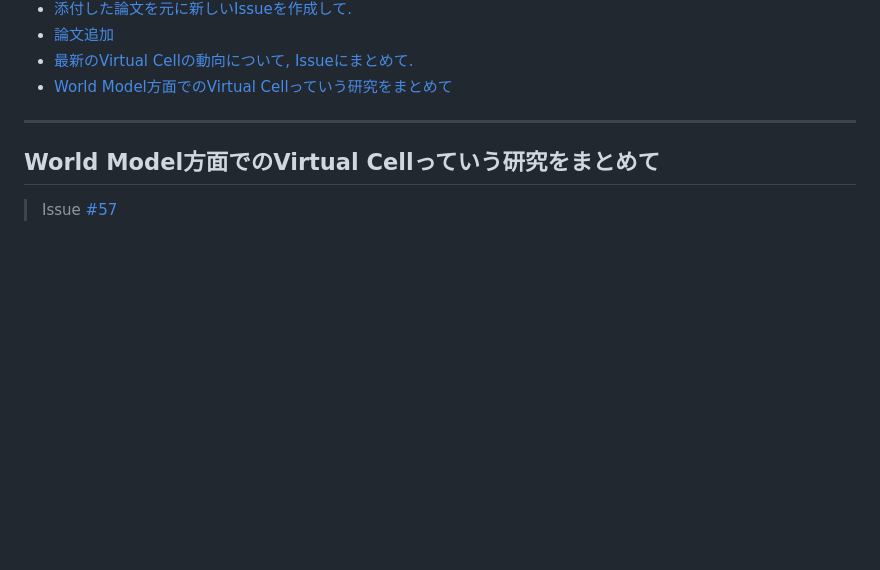
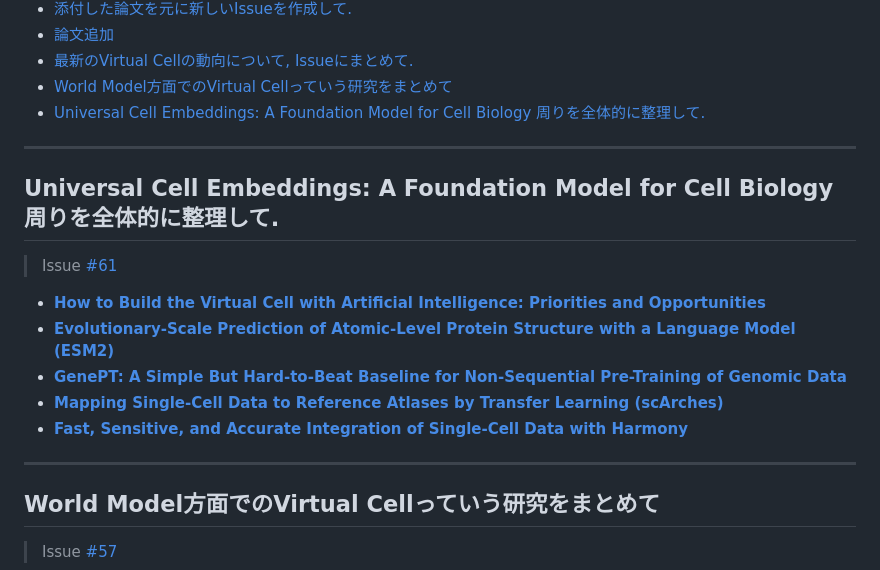
Before and after one commit to inoue0426/Paper-reading, a Markdown page: README.md, the part around the change. Drawn GitHub-style; blank space fills up the shorter version.

Commit message:
chore: update papers.js and README from issue #61

```diff
--- a/README.md
+++ b/README.md
@@ -35,6 +35,19 @@ A curated collection of research papers organized by conference and topic.
 - [論文追加](#)
 - [最新のVirtual Cellの動向について, Issueにまとめて.](#virtual-cell-issue)
 - [World Model方面でのVirtual Cellっていう研究をまとめて](#world-modelvirtual-cell)
+- [Universal Cell Embeddings: A Foundation Model for Cell Biology 周りを全体的に整理して.](#universal-cell-embeddings-a-foundation-model-for-cell-biology)
+
+---
+
+## Universal Cell Embeddings: A Foundation Model for Cell Biology 周りを全体的に整理して.
+
+> Issue [#61](https://github.com/inoue0426/Paper-reading/issues/61)
+
+- **[How to Build the Virtual Cell with Artificial Intelligence: Priorities and Opportunities](https://www.cell.com/cell-systems/fulltext/S2405-4712(24)00027-4)**
+- **[Evolutionary-Scale Prediction of Atomic-Level Protein Structure with a Language Model (ESM2)](https://www.science.org/doi/10.1126/science.ade2574)**
+- **[GenePT: A Simple But Hard-to-Beat Baseline for Non-Sequential Pre-Training of Genomic Data](https://www.biorxiv.org/content/10.1101/2023.10.16.562533)**
+- **[Mapping Single-Cell Data to Reference Atlases by Transfer Learning (scArches)](https://www.nature.com/articles/s41587-021-01001-7)**
+- **[Fast, Sensitive, and Accurate Integration of Single-Cell Data with Harmony](https://www.nature.com/articles/s41592-019-0619-0)**
 
 ---
 
```
